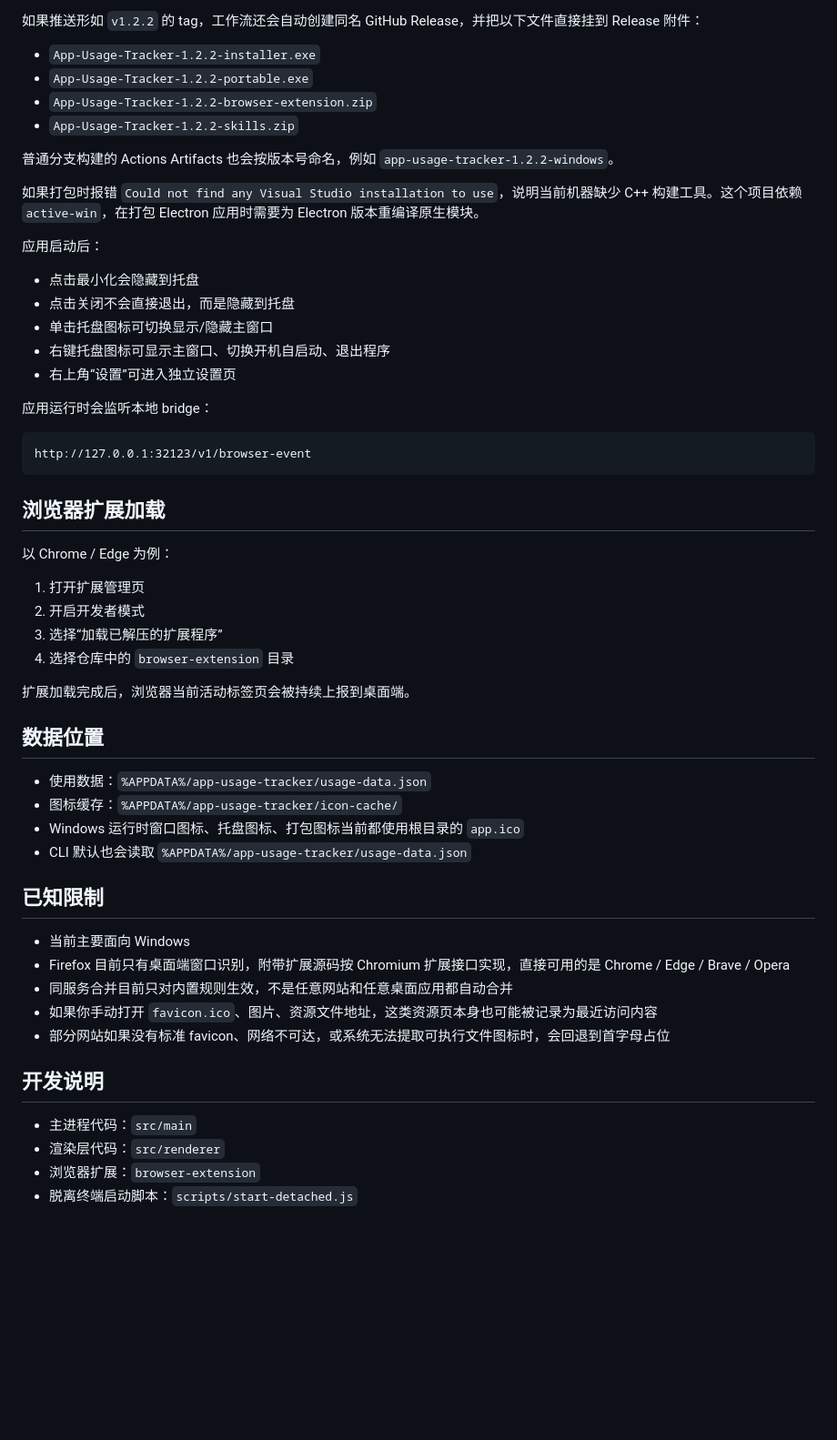
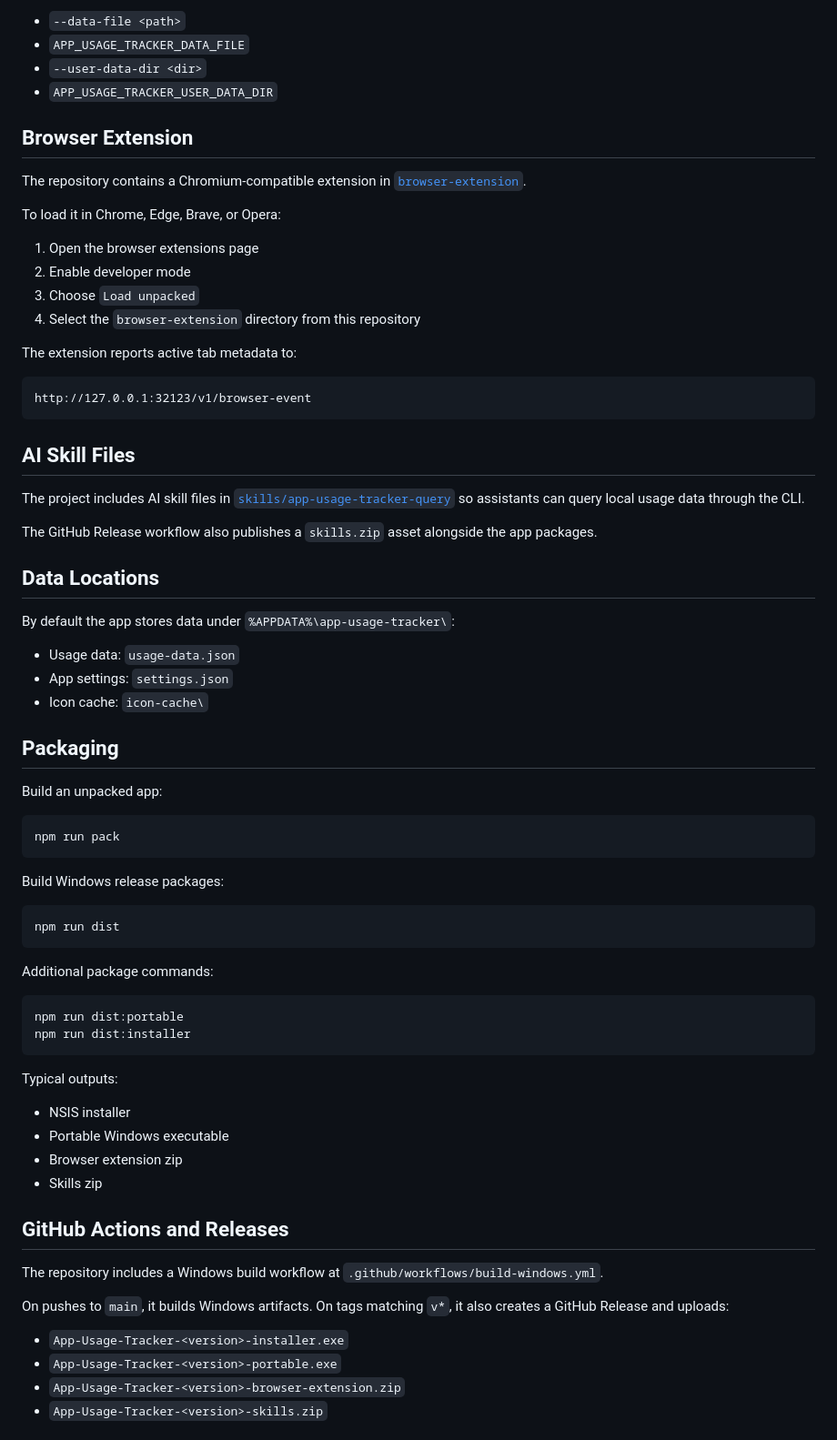
Before and after one commit to RACErace/app-usage-tracker, a Markdown page: README.md, the part around one of its changes. Shown at 91% size. GitHub-like rendering; blank space fills up the shorter version.

````diff
--- a/README.md
+++ b/README.md
@@ -87,58 +88,77 @@ npm run dist
 
-如果推送形如 `v1.2.2` 的 tag，工作流还会自动创建同名 GitHub Release，并把以下文件直接挂到 Release 附件：
+- `--data-file <path>`
+- `APP_USAGE_TRACKER_DATA_FILE`
+- `--user-data-dir <dir>`
+- `APP_USAGE_TRACKER_USER_DATA_DIR`
 
-- `App-Usage-Tracker-1.2.2-installer.exe`
-- `App-Usage-Tracker-1.2.2-portable.exe`
-- `App-Usage-Tracker-1.2.2-browser-extension.zip`
-- `App-Usage-Tracker-1.2.2-skills.zip`
+## Browser Extension
 
-普通分支构建的 Actions Artifacts 也会按版本号命名，例如 `app-usage-tracker-1.2.2-windows`。
+The repository contains a Chromium-compatible extension in [`browser-extension`](./browser-extension).
 
-如果打包时报错 `Could not find any Visual Studio installation to use`，说明当前机器缺少 C++ 构建工具。这个项目依赖 `active-win`，在打包 Electron 应用时需要为 Electron 版本重编译原生模块。
+To load it in Chrome, Edge, Brave, or Opera:
 
-应用启动后：
+1. Open the browser extensions page
+2. Enable developer mode
+3. Choose `Load unpacked`
+4. Select the `browser-extension` directory from this repository
 
-- 点击最小化会隐藏到托盘
-- 点击关闭不会直接退出，而是隐藏到托盘
-- 单击托盘图标可切换显示/隐藏主窗口
-- 右键托盘图标可显示主窗口、切换开机自启动、退出程序
-- 右上角“设置”可进入独立设置页
-
-应用运行时会监听本地 bridge：
+The extension reports active tab metadata to:
 
 ```text
 http://127.0.0.1:32123/v1/browser-event
 ```
 
-## 浏览器扩展加载
+## AI Skill Files
 
-以 Chrome / Edge 为例：
+The project includes AI skill files in [`skills/app-usage-tracker-query`](./skills/app-usage-tracker-query) so assistants can query local usage data through the CLI.
 
-1. 打开扩展管理页
-2. 开启开发者模式
-3. 选择“加载已解压的扩展程序”
-4. 选择仓库中的 `browser-extension` 目录
+The GitHub Release workflow also publishes a `skills.zip` asset alongside the app packages.
 
-扩展加载完成后，浏览器当前活动标签页会被持续上报到桌面端。
+## Data Locations
 
-## 数据位置
+By default the app stores data under `%APPDATA%\app-usage-tracker\`:
 
-- 使用数据：`%APPDATA%/app-usage-tracker/usage-data.json`
-- 图标缓存：`%APPDATA%/app-usage-tracker/icon-cache/`
-- Windows 运行时窗口图标、托盘图标、打包图标当前都使用根目录的 `app.ico`
-- CLI 默认也会读取 `%APPDATA%/app-usage-tracker/usage-data.json`
+- Usage data: `usage-data.json`
+- App settings: `settings.json`
+- Icon cache: `icon-cache\`
 
-## 已知限制
+## Packaging
 
-- 当前主要面向 Windows
-- Firefox 目前只有桌面端窗口识别，附带扩展源码按 Chromium 扩展接口实现，直接可用的是 Chrome / Edge / Brave / Opera
-- 同服务合并目前只对内置规则生效，不是任意网站和任意桌面应用都自动合并
-- 如果你手动打开 `favicon.ico`、图片、资源文件地址，这类资源页本身也可能被记录为最近访问内容
-- 部分网站如果没有标准 favicon、网络不可达，或系统无法提取可执行文件图标时，会回退到首字母占位
+Build an unpacked app:
 
-## 开发说明
+```powershell
+npm run pack
+```
 
-- 主进程代码：`src/main`
-- 渲染层代码：`src/renderer`
-- 浏览器扩展：`browser-extension`
-- 脱离终端启动脚本：`scripts/start-detached.js`
+Build Windows release packages:
+
+```powershell
+npm run dist
+```
+
+Additional package commands:
+
+```powershell
+npm run dist:portable
+npm run dist:installer
+```
+
+Typical outputs:
+
+- NSIS installer
+- Portable Windows executable
+- Browser extension zip
+- Skills zip
+
+## GitHub Actions and Releases
+
+The repository includes a Windows build workflow at `.github/workflows/build-windows.yml`.
+
+On pushes to `main`, it builds Windows artifacts.
+On tags matching `v*`, it also creates a GitHub Release and uploads:
+
+- `App-Usage-Tracker-<version>-installer.exe`
+- `App-Usage-Tracker-<version>-portable.exe`
+- `App-Usage-Tracker-<version>-browser-extension.zip`
+- `App-Usage-Tracker-<version>-skills.zip`
+
````
Also changed, not shown: other parts of README.md (+64 -43 lines), README.zh-CN.md (added, +184 -0 lines).
